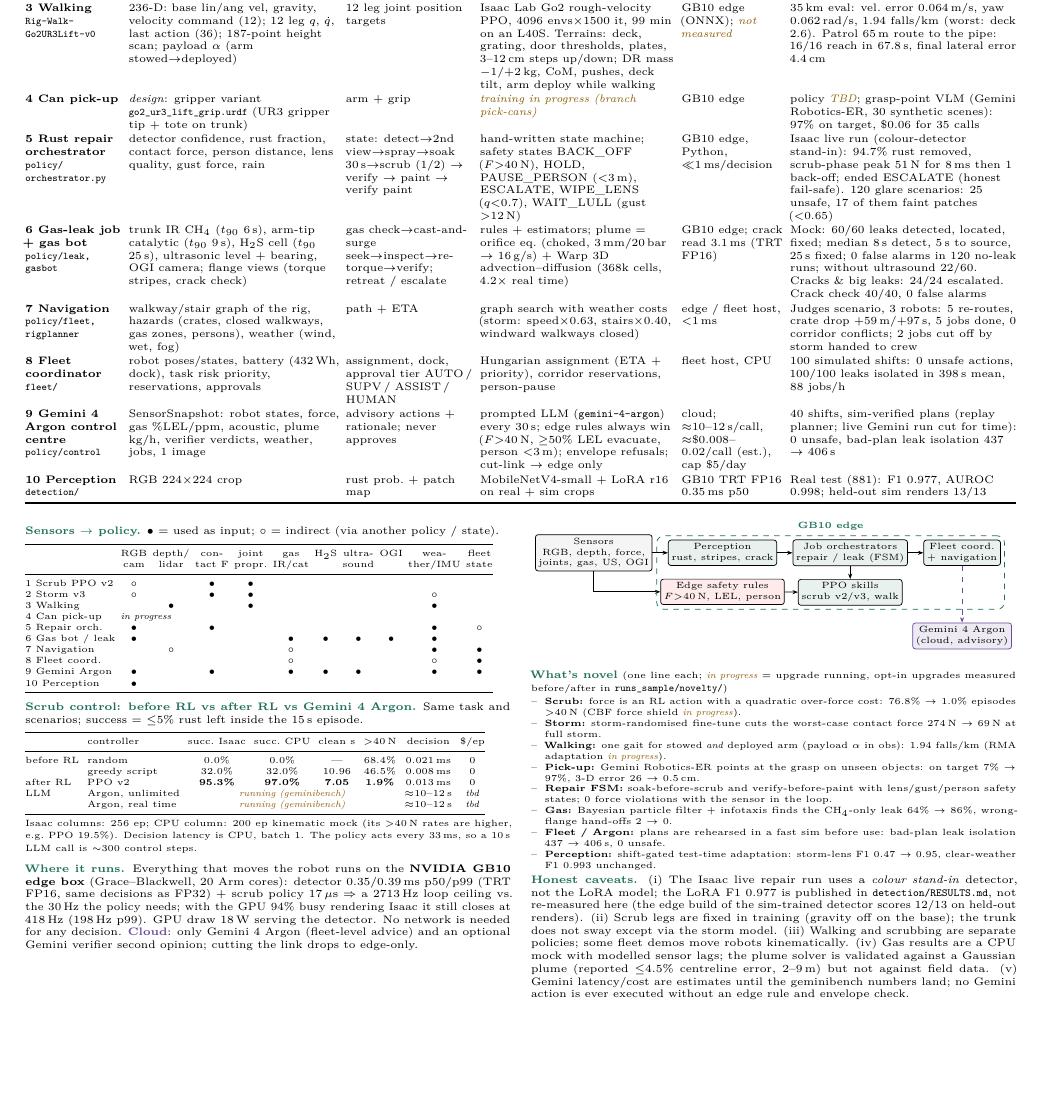
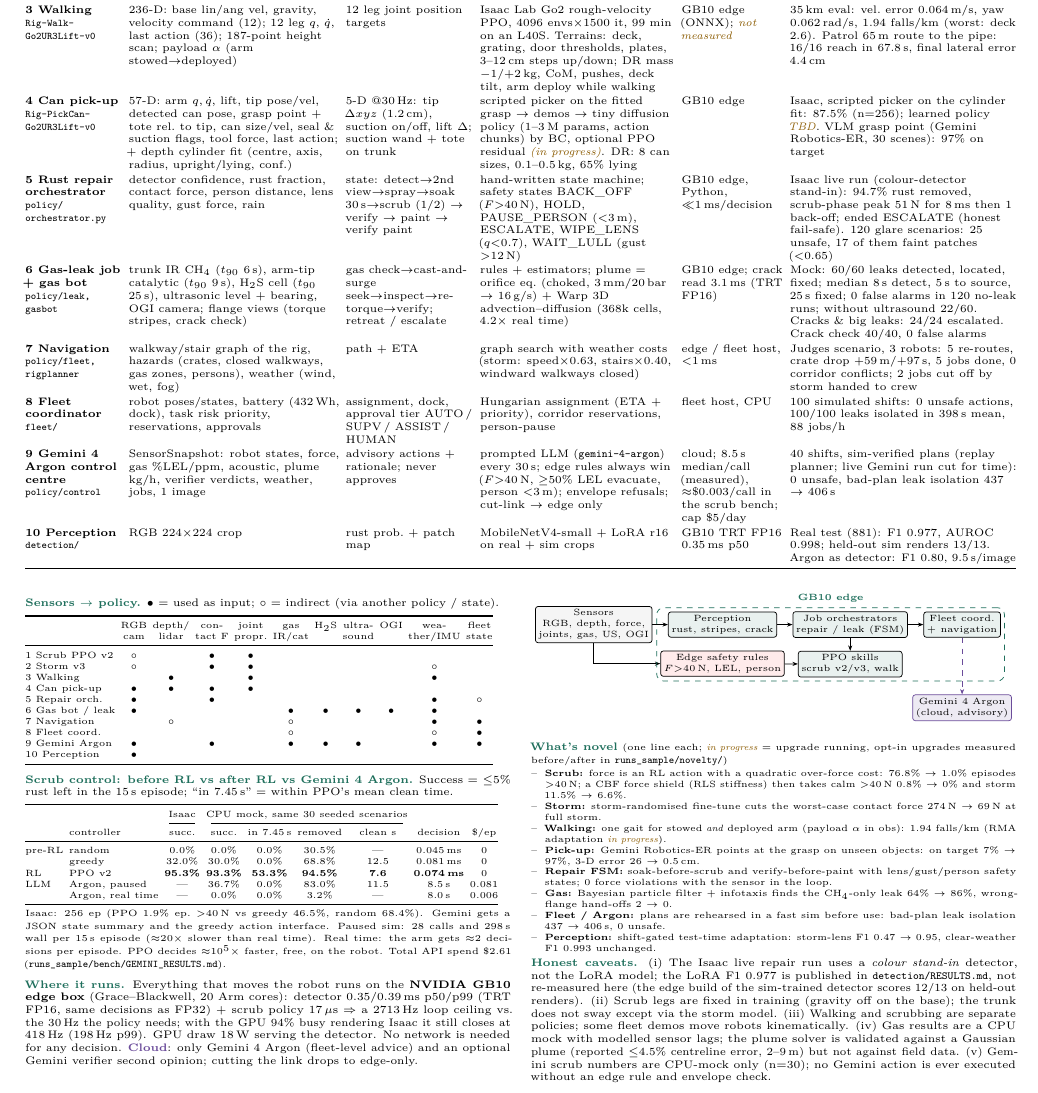
Before and after one commit to NeoChenn/spark-bef241b1-submission-repo, a LaTeX document (docs/policy_report/policy_report.tex): part of the page, cut so that both start at the same text, the shorter picture padded with empty space. Compiled offline with pdfLaTeX.

Commit message:
Policy report v3: Gemini 4 Argon scrub arm (paused vs real time, n=30) in the before/after-RL table, measured Argon latency, CBF shield numbers, can pick-up env/obs/action and scripted 87.5% baseline

```diff
--- a/docs/policy_report/policy_report.tex
+++ b/docs/policy_report/policy_report.tex
@@ -73,10 +73,15 @@ GB10 edge (ONNX); \nm &
 35\,km eval: vel.\ error 0.064\,m/s, yaw 0.062\,rad/s, 1.94 falls/km (worst: deck 2.6). Patrol 65\,m route to the pipe:
 16/16 reach in 67.8\,s, final lateral error 4.4\,cm \\
 \addlinespace[1pt]
-\textbf{4 Can pick-up} &
-\textit{design}: gripper variant \fn{go2\_ur3\_lift\_grip.urdf} (UR3 gripper tip + tote on trunk) &
-arm + grip &
-\textcolor{note}{\textit{training in progress (branch pick-cans)}} & GB10 edge & policy \textcolor{note}{\textit{TBD}}; grasp-point VLM (Gemini Robotics-ER, 30 synthetic scenes): 97\% on target, \$0.06 for 35 calls \\
+\textbf{4 Can pick-up} \newline \fn{Rig-PickCan-}\newline\fn{Go2UR3Lift-v0} &
+57-D: arm $q,\dot q$, lift, tip pose/vel, detected can pose, grasp point + tote rel.\ to tip, can size/vel, seal \&
+suction flags, tool force, last action; + depth cylinder fit (centre, axis, radius, upright/lying, conf.) &
+5-D @30\,Hz: tip $\Delta xyz$ (1.2\,cm), suction on/off, lift $\Delta$; suction wand + tote on trunk &
+scripted picker on the fitted grasp $\to$ demos $\to$ tiny diffusion policy (1--3\,M params, action chunks) by BC,
+optional PPO residual \textcolor{note}{\textit{(in progress)}}. DR: 8 can sizes, 0.1--0.5\,kg, 65\% lying &
+GB10 edge &
+Isaac, scripted picker on the cylinder fit: 87.5\% (n=256); learned policy \textcolor{note}{\textit{TBD}}. VLM grasp
+point (Gemini Robotics-ER, 30 scenes): 97\% on target \\
 \addlinespace[1pt]
 \textbf{5 Rust repair orchestrator} \newline \fn{policy/}\newline\fn{orchestrator.py} &
 detector confidence, rust fraction, contact force, person distance, lens quality, gust force, rain &
@@ -117,7 +122,7 @@ SensorSnapshot: robot states, force, gas \%LEL/ppm, acoustic, plume kg/h, verifi
 advisory actions + rationale; never approves &
 prompted LLM (\texttt{gemini-4-argon}) every 30\,s; edge rules always win ($F{>}40$\,N, $\geq$50\% LEL evacuate, person
 $<$3\,m); envelope refusals; cut-link $\to$ edge only &
-cloud; $\approx$10--12\,s/call, $\approx$\$0.008--0.02/call (est.), cap \$5/day &
+cloud; 8.5\,s median/call (measured), $\approx$\$0.003/call in the scrub bench; cap \$5/day &
 40 shifts, sim-verified plans (replay planner; live Gemini run cut for time): 0 unsafe, bad-plan leak isolation 437 $\to$ 406\,s \\
 \addlinespace[1pt]
 \textbf{10 Perception} \newline \fn{detection/} &
@@ -125,7 +130,7 @@ RGB 224$\times$224 crop &
 rust prob.\ + patch map &
 MobileNetV4-small + LoRA r16 on real + sim crops &
 GB10 TRT FP16 0.35\,ms p50 &
-Real test (881): F1 0.977, AUROC 0.998; held-out sim renders 13/13 \\
+Real test (881): F1 0.977, AUROC 0.998; held-out sim renders 13/13. Argon as detector: F1 0.80, 9.5\,s/image \\
 \bottomrule
 \end{tabularx}
 
@@ -142,7 +147,7 @@ Real test (881): F1 0.977, AUROC 0.998; held-out sim renders 13/13 \\
 1 Scrub PPO v2     & $\circ$ & & $\bullet$ & $\bullet$ & & & & & & \\
 2 Storm v3         & $\circ$ & & $\bullet$ & $\bullet$ & & & & & $\circ$ & \\
 3 Walking          & & $\bullet$ & & $\bullet$ & & & & & $\bullet$ & \\
-4 Can pick-up      & \multicolumn{10}{l}{\textit{in progress}}\\
+4 Can pick-up      & $\bullet$ & $\bullet$ & $\bullet$ & $\bullet$ & & & & & & \\
 5 Repair orch.     & $\bullet$ & & $\bullet$ & & & & & & $\bullet$ & $\circ$ \\
 6 Gas bot / leak   & $\bullet$ & & & & $\bullet$ & $\bullet$ & $\bullet$ & $\bullet$ & $\bullet$ & \\
 7 Navigation       & & $\circ$ & & & $\circ$ & & & & $\bullet$ & $\bullet$ \\
@@ -153,22 +158,26 @@ Real test (881): F1 0.977, AUROC 0.998; held-out sim renders 13/13 \\
 \end{tabular}}
 
 \vspace{3pt}
-\hd{Scrub control: before RL vs after RL vs Gemini 4 Argon.} Same task and scenarios; success = $\leq$5\% rust left
-inside the 15\,s episode.\par\vspace{1pt}
-{\scriptsize\setlength{\tabcolsep}{2.2pt}
-\noindent\begin{tabular}{@{}llcccccc@{}}
+\hd{Scrub control: before RL vs after RL vs Gemini 4 Argon.} Success = $\leq$5\% rust left in the 15\,s episode;
+``in 7.45\,s'' = within PPO's mean clean time.\par\vspace{1pt}
+{\scriptsize\setlength{\tabcolsep}{1.6pt}
+\noindent\begin{tabular}{@{}llccccccc@{}}
 \toprule
-& controller & succ.\ Isaac & succ.\ CPU & clean s & $>$40\,N & decision & \$/ep \\
+& & Isaac & \multicolumn{4}{c}{CPU mock, same 30 seeded scenarios} & & \\
+\cmidrule(lr){3-3}\cmidrule(lr){4-7}
+& controller & succ. & succ. & in 7.45\,s & removed & clean s & decision & \$/ep \\
 \midrule
-before RL & random     & 0.0\%  & 0.0\%  & ---   & 68.4\% & 0.021\,ms & 0 \\
-          & greedy script & 32.0\% & 32.0\% & 10.96 & 46.5\% & 0.008\,ms & 0 \\
-after RL  & PPO v2     & \textbf{95.3\%} & \textbf{97.0\%} & \textbf{7.05} & \textbf{1.9\%} & 0.013\,ms & 0 \\
-LLM       & Argon, unlimited & \multicolumn{4}{c}{\textcolor{note}{\textit{running (geminibench)}}} & $\approx$10--12\,s & \textit{tbd} \\
-          & Argon, real time & \multicolumn{4}{c}{\textcolor{note}{\textit{running (geminibench)}}} & $\approx$10--12\,s & \textit{tbd} \\
+pre-RL & random        & 0.0\%  & 0.0\%  & 0.0\% & 30.5\% & ---   & 0.045\,ms & 0 \\
+          & greedy        & 32.0\% & 30.0\% & 0.0\% & 68.8\% & 12.5 & 0.081\,ms & 0 \\
+RL     & PPO v2        & \textbf{95.3\%} & \textbf{93.3\%} & \textbf{53.3\%} & \textbf{94.5\%} & \textbf{7.6} & \textbf{0.074\,ms} & 0 \\
+LLM       & Argon, paused & --- & 36.7\% & 0.0\% & 83.0\% & 11.5 & 8.5\,s & 0.081 \\
+          & Argon, real time  & --- & 0.0\%  & 0.0\% & 3.2\%  & ---  & 8.0\,s & 0.006 \\
 \bottomrule
 \end{tabular}}\par
-{\scriptsize Isaac columns: 256 ep; CPU column: 200 ep kinematic mock (its $>$40\,N rates are higher, e.g.\ PPO 19.5\%).
-Decision latency is CPU, batch 1. The policy acts every 33\,ms, so a 10\,s LLM call is $\sim$300 control steps.}
+{\scriptsize Isaac: 256 ep (PPO 1.9\% ep.\ $>$40\,N vs greedy 46.5\%, random 68.4\%). Gemini gets a JSON state summary and
+the greedy action interface. Paused sim: 28 calls and 298\,s wall per 15\,s episode ($\approx$20$\times$ slower than real
+time). Real time: the arm gets $\approx$2 decisions per episode. PPO decides $\approx$10$^5\times$ faster, free, on the
+robot. Total API spend \$2.61 (\fn{runs\_sample/bench/GEMINI\_RESULTS.md}).}
 
 \vspace{3pt}
 \hd{Where it runs.} Everything that moves the robot runs on the \textbf{NVIDIA GB10 edge box} (Grace--Blackwell, 20
@@ -199,7 +208,7 @@ opinion; cutting the link drops to edge-only.
 
 \hd{What's novel} {\scriptsize(one line each; \textcolor{note}{\textit{in progress}} = upgrade running, opt-in upgrades measured before/after in \fn{runs\_sample/novelty/})}\par
 {\scriptsize\begin{itemize}[label=--]
-\item \textbf{Scrub:} force is an RL action with a quadratic over-force cost: 76.8\% $\to$ 1.0\% episodes $>$40\,N (CBF force shield \textcolor{note}{\textit{in progress}}).
+\item \textbf{Scrub:} force is an RL action with a quadratic over-force cost: 76.8\% $\to$ 1.0\% episodes $>$40\,N; a CBF force shield (RLS stiffness) then takes calm $>$40\,N 0.8\% $\to$ 0\% and storm 11.5\% $\to$ 6.6\%.
 \item \textbf{Storm:} storm-randomised fine-tune cuts the worst-case contact force 274\,N $\to$ 69\,N at full storm.
 \item \textbf{Walking:} one gait for stowed \emph{and} deployed arm (payload $\alpha$ in obs): 1.94 falls/km (RMA adaptation \textcolor{note}{\textit{in progress}}).
 \item \textbf{Pick-up:} Gemini Robotics-ER points at the grasp on unseen objects: on target 7\% $\to$ 97\%, 3-D error 26 $\to$ 0.5\,cm.
@@ -214,7 +223,7 @@ F1 0.977 is published in \texttt{detection/RESULTS.md}, not re-measured here (th
 scores 12/13 on held-out renders). (ii) Scrub legs are fixed in training (gravity off on the base); the trunk does not
 sway except via the storm model. (iii) Walking and scrubbing are separate policies; some fleet demos move robots
 kinematically. (iv) Gas results are a CPU mock with modelled sensor lags; the plume solver is validated against a
-Gaussian plume (reported $\leq$4.5\% centreline error, 2--9\,m) but not against field data. (v) Gemini latency/cost are
-estimates until the geminibench numbers land; no Gemini action is ever executed without an edge rule and envelope check.
+Gaussian plume (reported $\leq$4.5\% centreline error, 2--9\,m) but not against field data. (v) Gemini scrub numbers are
+CPU-mock only (n=30); no Gemini action is ever executed without an edge rule and envelope check.
 \end{multicols}
 \end{document}
```
Also changed, not shown: docs/policy_report/policy_report.pdf, docs/policy_report/policy_report.png.
